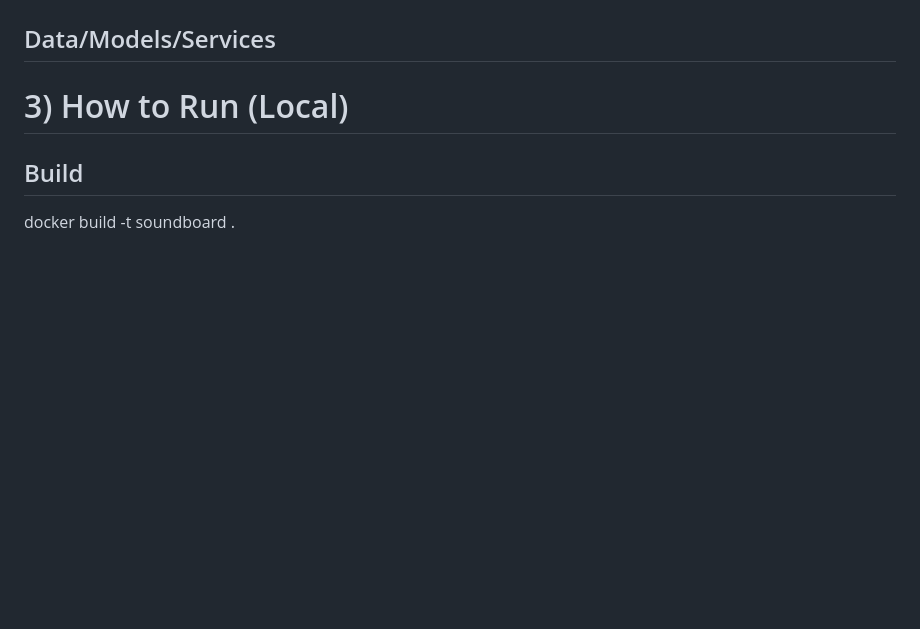
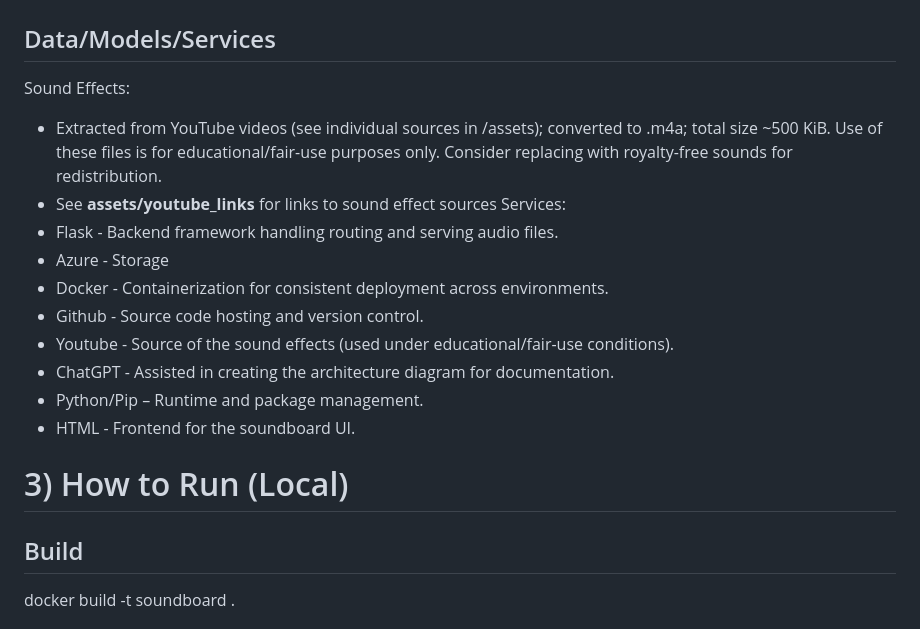
Before and after one commit to max-farnham/soundboard, a Markdown page: README.md, the part around the change. Rendered like a GitHub page; blank space fills up the shorter version.

Commit message:
Update README.md
edited system overview section

```diff
--- a/README.md
+++ b/README.md
@@ -12,7 +12,18 @@ Few things are funnier than a well-timed sound effect. With my soundboard app, a
 ## Architecture Diagram
 ![Architecture Diagram](assets/architecture.png)
 ## Data/Models/Services
-
+Sound Effects:
+- Extracted from YouTube videos (see individual sources in /assets); converted to .m4a; total size ~500 KiB. Use of these files is for educational/fair-use purposes only. Consider replacing with royalty-free sounds for redistribution.
+- See **assets/youtube_links** for links to sound effect sources
+Services:
+- Flask - Backend framework handling routing and serving audio files.
+- Azure - Storage
+- Docker - Containerization for consistent deployment across environments.
+- Github - Source code hosting and version control.
+- Youtube - Source of the sound effects (used under educational/fair-use conditions).
+- ChatGPT - Assisted in creating the architecture diagram for documentation.
+- Python/Pip – Runtime and package management.
+- HTML - Frontend for the soundboard UI.
 
 # 3) How to Run (Local)
 ## Build
```
